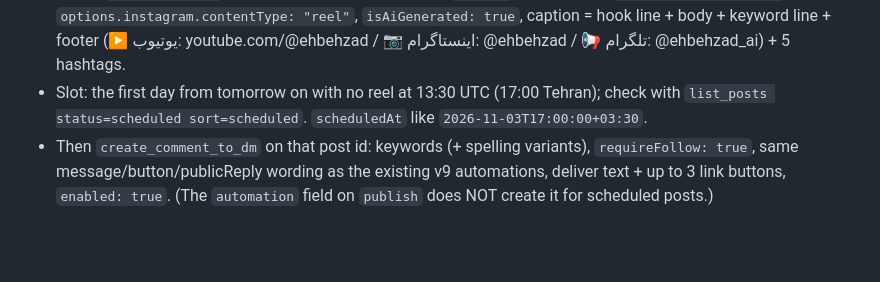
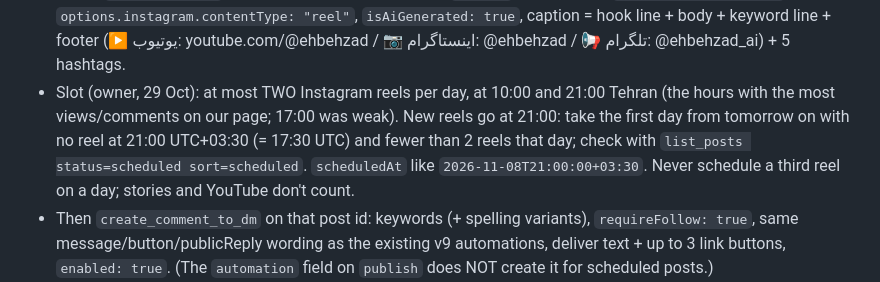
Before and after one commit to ehsanbehzadi01211/promptbot-app, a Markdown page: pipeline/v10/DAILY.md, the part around the change. Rendered like a GitHub page; blank space fills up the shorter version.

Commit message:
daily: max 2 reels/day, new reels at 21:00 Tehran
Co-Authored-By: Claude Opus 5.5 <noreply@anthropic.com>
Claude-Session: https://claude.ai/code/session_01PuHA5CB65sfKhwas89YLY9

```diff
--- a/pipeline/v10/DAILY.md
+++ b/pipeline/v10/DAILY.md
@@ -78,8 +78,11 @@ Every reel gets its OWN background track; never reuse one.
 * Uplika `media_from_url` (final URL, aiGenerated true) → `publish` to Instagram `conn_a8ade4f9de0c6bca`,
   `options.instagram.contentType: "reel"`, `isAiGenerated: true`, caption = hook line + body + keyword line +
   footer (▶️ یوتیوب: youtube.com/@ehbehzad / 📷 اینستاگرام: @ehbehzad / 📢 تلگرام: @ehbehzad_ai) + 5 hashtags.
-* Slot: the first day from tomorrow on with no reel at 13:30 UTC (17:00 Tehran); check with
-  `list_posts status=scheduled sort=scheduled`. `scheduledAt` like `2026-11-03T17:00:00+03:30`.
+* Slot (owner, 29 Oct): at most TWO Instagram reels per day, at 10:00 and 21:00 Tehran (the hours with the
+  most views/comments on our page; 17:00 was weak). New reels go at 21:00: take the first day from tomorrow on
+  with no reel at 21:00 UTC+03:30 (= 17:30 UTC) and fewer than 2 reels that day; check with
+  `list_posts status=scheduled sort=scheduled`. `scheduledAt` like `2026-11-08T21:00:00+03:30`.
+  Never schedule a third reel on a day; stories and YouTube don't count.
 * Then `create_comment_to_dm` on that post id: keywords (+ spelling variants), `requireFollow: true`,
   same message/button/publicReply wording as the existing v9 automations, deliver text + up to 3 link
   buttons, `enabled: true`. (The `automation` field on `publish` does NOT create it for scheduled posts.)
```
